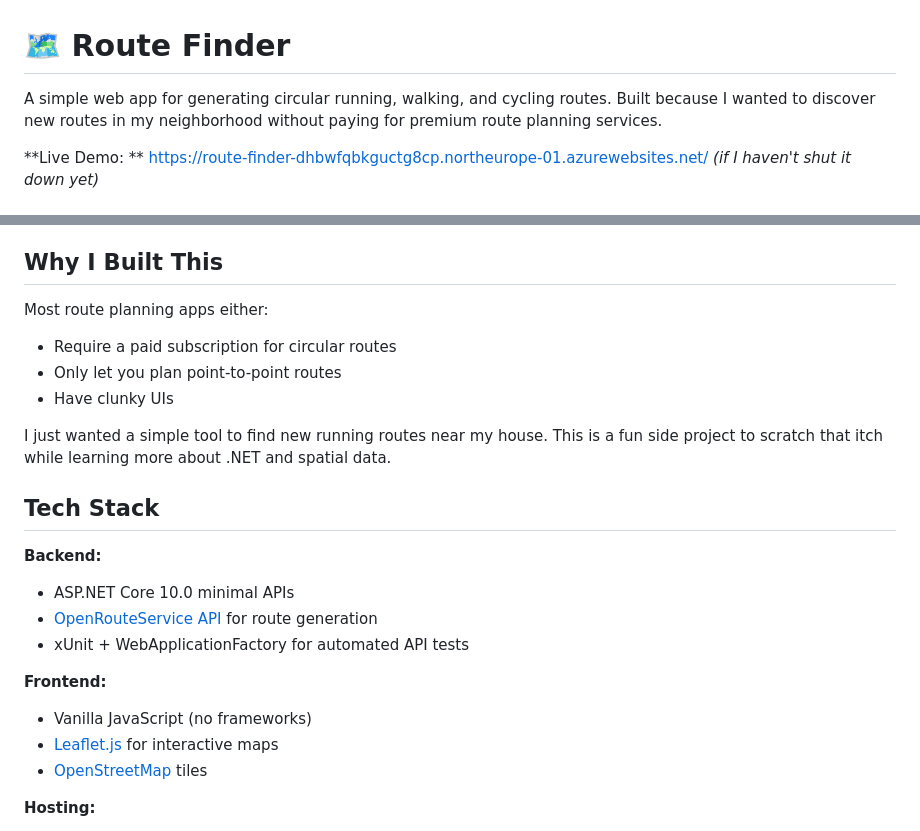
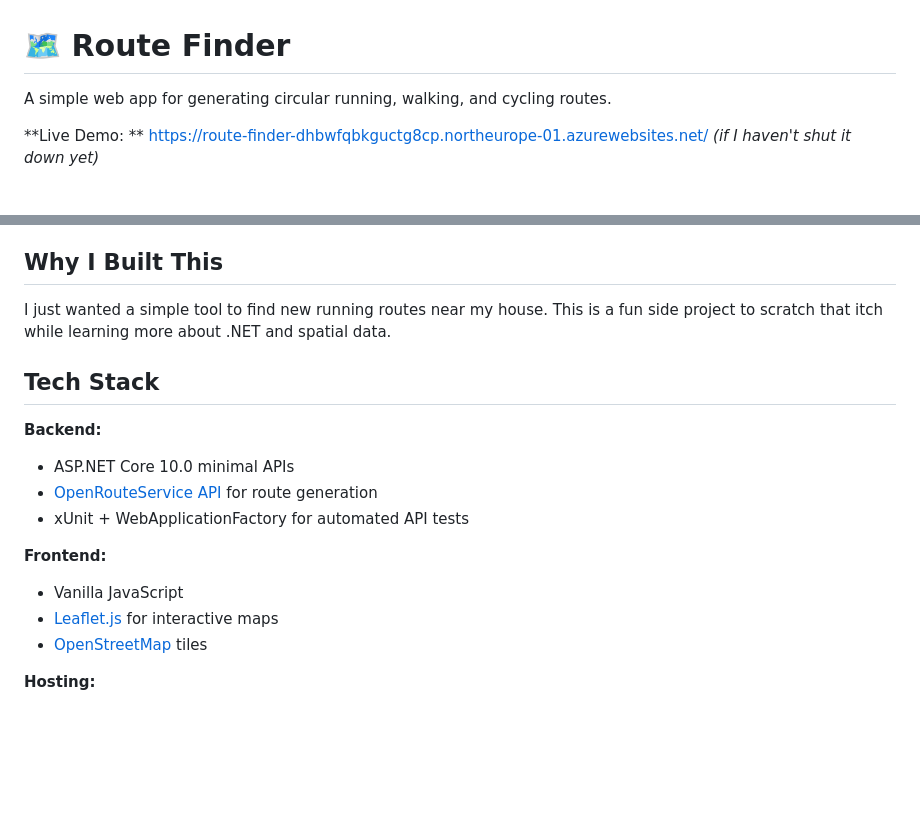
Before and after one commit to olrik-web/router-finder, a Markdown page: README.md, 2 parts joined by grey strips. Rendered like a GitHub page; blank space fills up the shorter version.

Commit message:
Refactor README for clarity and conciseness
Removed redundant sentences and improved clarity in the README.

```diff
--- a/README.md
+++ b/README.md
@@ -1,7 +1,6 @@
 # 🗺️ Route Finder
 
-A simple web app for generating circular running, walking, and cycling routes. Built because I wanted to discover new
-routes in my neighborhood without paying for premium route planning services.
+A simple web app for generating circular running, walking, and cycling routes.
 
 **Live Demo:
 ** [https://route-finder-dhbwfqbkguctg8cp.northeurope-01.azurewebsites.net/](https://route-finder-dhbwfqbkguctg8cp.northeurope-01.azurewebsites.net/)
@@ -21,14 +20,7 @@ routes in my neighborhood without paying for premium route planning services.
 
 ## Why I Built This
 
-Most route planning apps either:
-
-- Require a paid subscription for circular routes
-- Only let you plan point-to-point routes
-- Have clunky UIs
-
-I just wanted a simple tool to find new running routes near my house. This is a fun side project to scratch that itch
-while learning more about .NET and spatial data.
+I just wanted a simple tool to find new running routes near my house. This is a fun side project to scratch that itch while learning more about .NET and spatial data.
 
 ## Tech Stack
 
@@ -40,7 +32,7 @@ while learning more about .NET and spatial data.
 
 **Frontend:**
 
-- Vanilla JavaScript (no frameworks)
+- Vanilla JavaScript
 - [Leaflet.js](https://leafletjs.com/) for interactive maps
 - [OpenStreetMap](https://www.openstreetmap.org) tiles
 
```
Also changed, not shown: other parts of README.md (+1 -2 lines).
